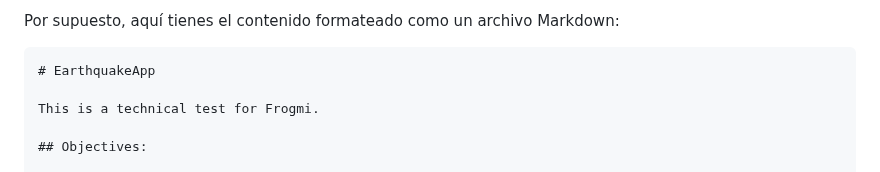
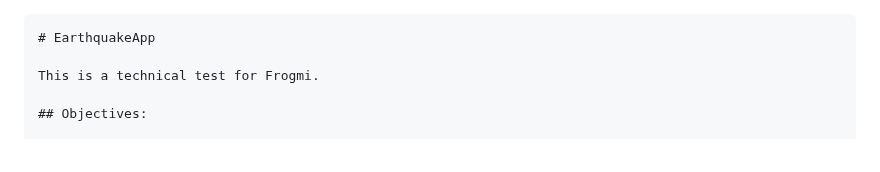
Before and after one commit to FranBlake89/EarthquakeApp, a Markdown page: README.md, the part around the change. Rendered like a GitHub page.

````diff
--- a/README.md
+++ b/README.md
@@ -1,4 +1,3 @@
-Por supuesto, aquí tienes el contenido formateado como un archivo Markdown:
 
 ```markdown
 # EarthquakeApp
````
